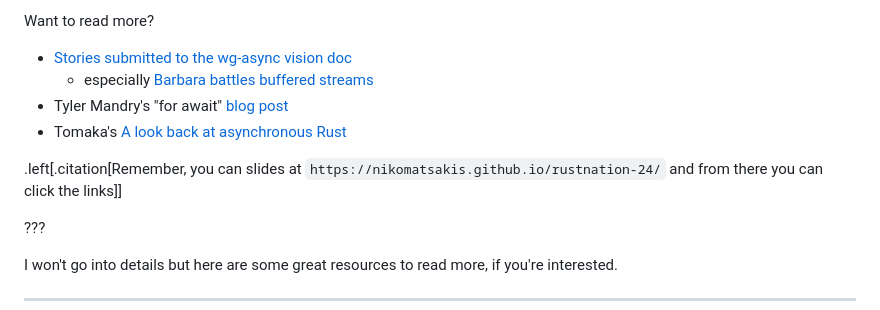
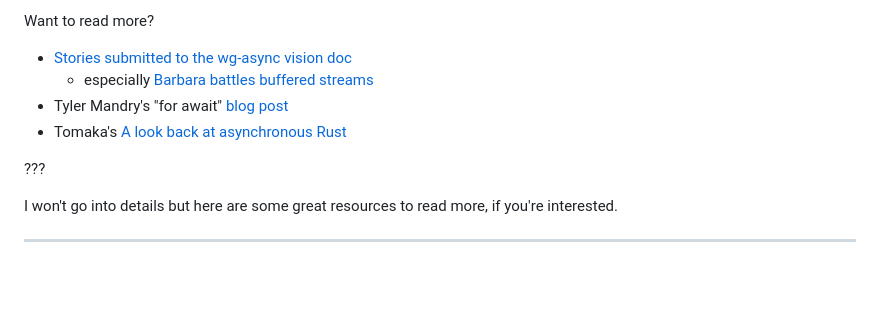
Before and after one commit to nikomatsakis/rustnation-24, a Markdown page: index.md, the part around the change. Rendered like a GitHub page; blank space fills up the shorter version.

Commit message:
remove footnote

```diff
--- a/index.md
+++ b/index.md
@@ -1557,8 +1557,6 @@ Want to read more?
 * Tyler Mandry's "for await" [blog post](https://tmandry.gitlab.io/blog/posts/for-await-buffered-streams/)
 * Tomaka's [A look back at asynchronous Rust](https://tomaka.medium.com/a-look-back-at-asynchronous-rust-d54d63934a1c)
 
-.left[.citation[Remember, you can slides at `https://nikomatsakis.github.io/rustnation-24/` and from there you can click the links]]
-
 ???
 
 I won't go into details but here are some great resources to read more, if you're interested.
```
